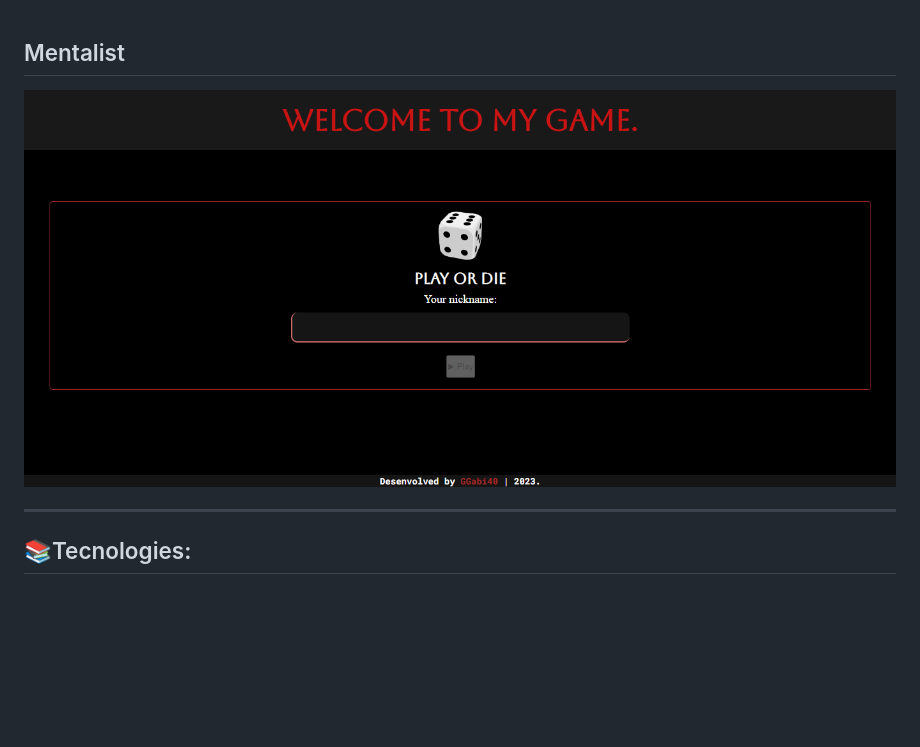
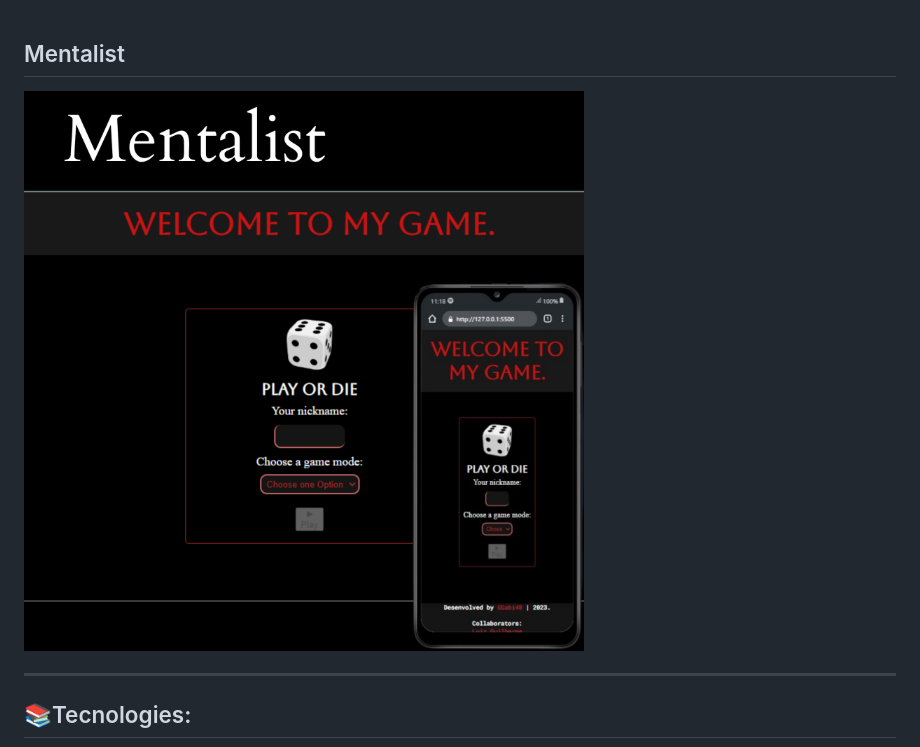
Before and after one commit to GGabi40/Mentalist, a Markdown page: README.md, the part around the change. Drawn GitHub-style; pictures changed too: assets/preview-img.png (added), assets/preview.png; blank space fills up the shorter version.

```diff
--- a/README.md
+++ b/README.md
@@ -4,7 +4,7 @@
 
 <br>
 <h2>Mentalist</h2>
-<img src="./assets/preview.png" alt="Preview" style="border: 3px solid brown;">
+<img src="./assets/preview-img.png" alt="Preview">
 
 <br>
 <hr>
```
Also changed, not shown: assets/preview-mob.png (added), 5 other files.
